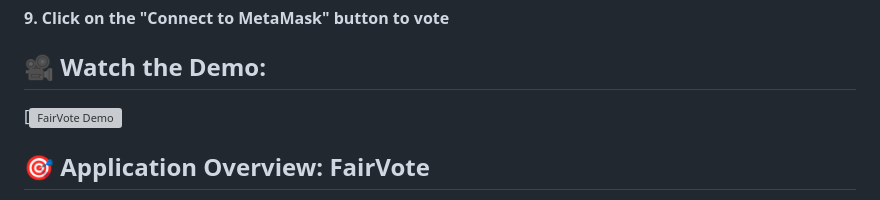
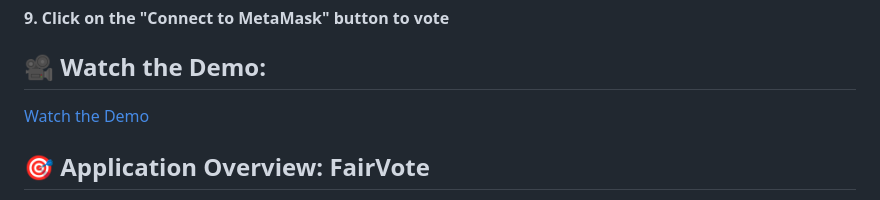
Before and after one commit to MatteoAv/Blockchain_Voting_Dapp, a Markdown page: README.md, the part around the change. GitHub-like rendering; folded sections open; grey boxes are pictures that could not be loaded.

```diff
--- a/README.md
+++ b/README.md
@@ -47,7 +47,8 @@
 
 ## 🎥 Watch the Demo:
 
-[![FairVote Demo](https://www.youtube.com/watch?v=FNyESPgQyoM&autoplay=1&loop=1&playlist=FNyESPgQyoM)
+[Watch the Demo](https://www.youtube.com/watch?v=FNyESPgQyoM&autoplay=1&loop=1&playlist=FNyESPgQyoM)
+
 
 
 ## 🎯 Application Overview: FairVote
```
